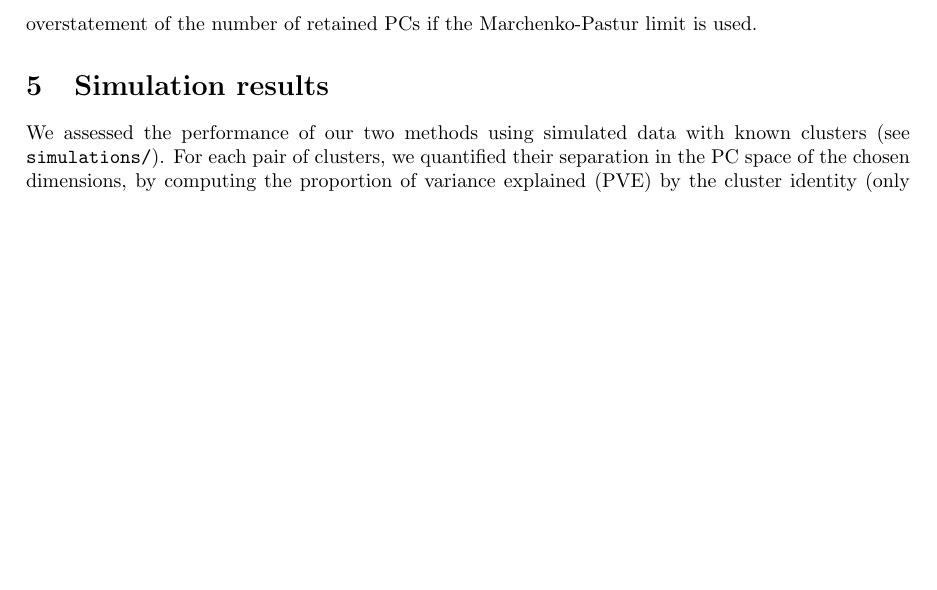
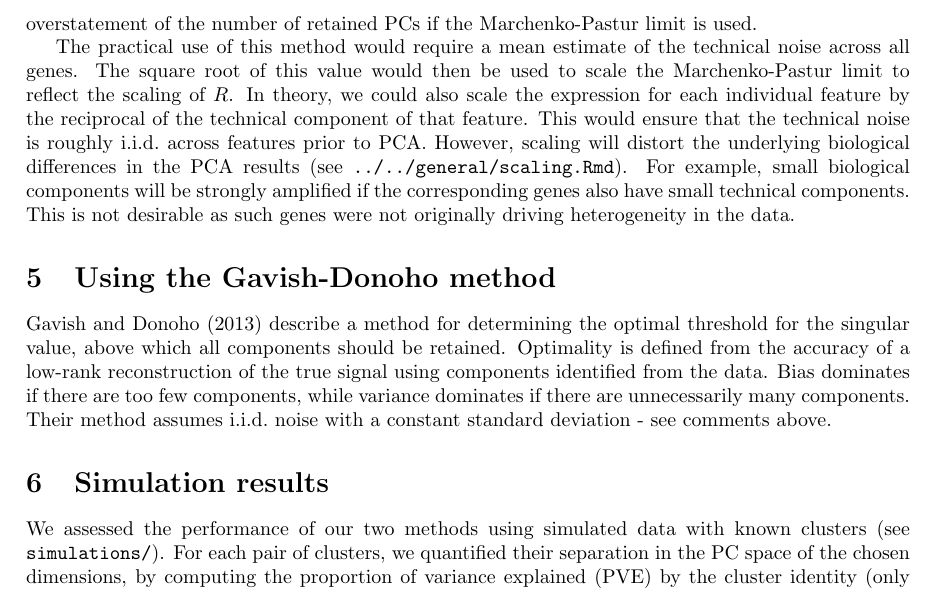
Before and after one commit to LTLA/SingleCellThoughts, a LaTeX document (scran/pc_selection/description.tex): part of page 4 of 4, cut so that both start at the same text, the shorter picture padded with empty space. Compiled offline with pdfLaTeX.

Commit message:
Added Gavish-Donoho method, use of technical noise in RMT methods.

```diff
--- a/scran/pc_selection/description.tex
+++ b/scran/pc_selection/description.tex
@@ -161,6 +161,20 @@ Similarly, the assumption of i.i.d.\ noise does not hold in real scRNA-seq data
 If there are a few features with high variability, the first singular value of $R$ will be greater than expected by the Marchenko-Pastur law.
 This again results in overstatement of the number of retained PCs if the Marchenko-Pastur limit is used.
 
+The practical use of this method would require a mean estimate of the technical noise across all genes.
+The square root of this value would then be used to scale the Marchenko-Pastur limit to reflect the scaling of $R$.
+In theory, we could also scale the expression for each individual feature by the reciprocal of the technical component of that feature.
+This would ensure that the technical noise is roughly i.i.d.\ across features prior to PCA.
+However, scaling will distort the underlying biological differences in the PCA results (see \verb!../../general/scaling.Rmd!).
+For example, small biological components will be strongly amplified if the corresponding genes also have small technical components.
+This is not desirable as such genes were not originally driving heterogeneity in the data.
+
+\section{Using the Gavish-Donoho method}
+Gavish and Donoho (2013) describe a method for determining the optimal threshold for the singular value, above which all components should be retained.
+Optimality is defined from the accuracy of a low-rank reconstruction of the true signal using components identified from the data.
+Bias dominates if there are too few components, while variance dominates if there are unnecessarily many components.
+Their method assumes i.i.d.\ noise with a constant standard deviation - see comments above.
+
 \section{Simulation results}
 We assessed the performance of our two methods using simulated data with known clusters (see \texttt{simulations/}).
 For each pair of clusters, we quantified their separation in the PC space of the chosen dimensions,
```
